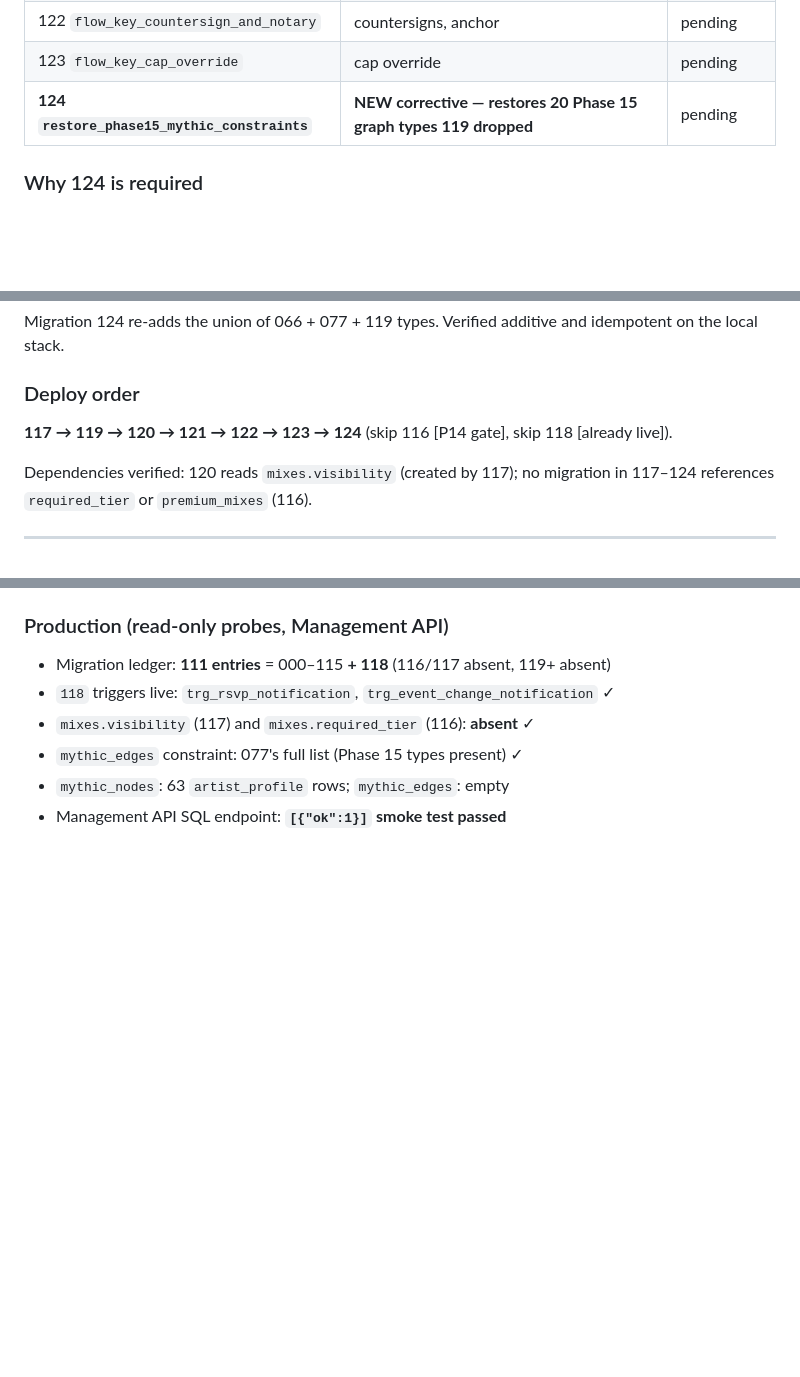
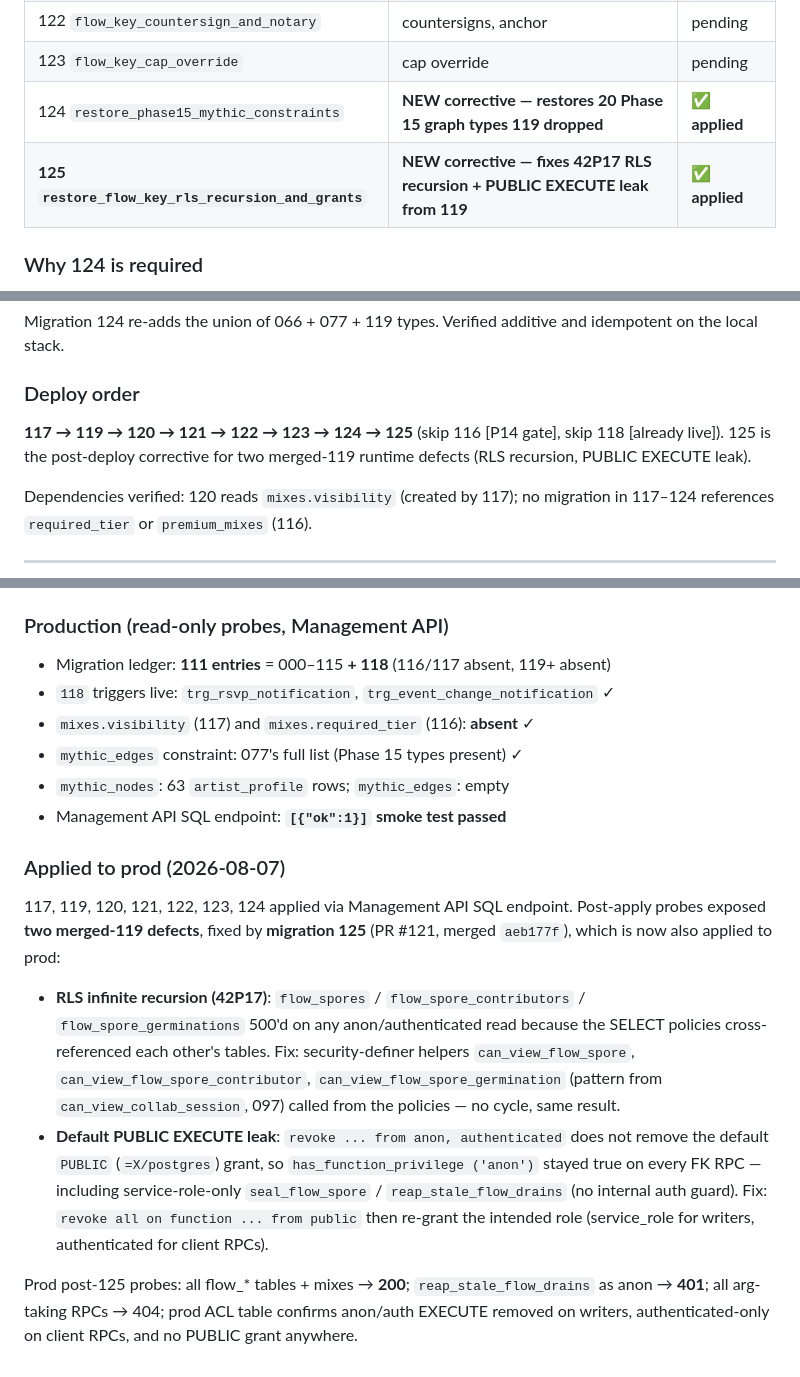
Before and after one commit to BoozeLee/mixhive, a Markdown page: docs/PROD_MIGRATION_DEPLOY_RUNBOOK_2026-08-07.md, 3 parts joined by grey strips. Rendered like a GitHub page; blank space fills up the shorter version.

Commit message:
docs(deploy): record 125 apply + prod post-fix probes in runbook

```diff
--- a/docs/PROD_MIGRATION_DEPLOY_RUNBOOK_2026-08-07.md
+++ b/docs/PROD_MIGRATION_DEPLOY_RUNBOOK_2026-08-07.md
@@ -25,7 +25,8 @@ monetization decision — never apply it) and **skipping 118** (already applied)
 | 121 `flow_key_germination` | FK-2 germination RPCs | pending |
 | 122 `flow_key_countersign_and_notary` | countersigns, anchor | pending |
 | 123 `flow_key_cap_override` | cap override | pending |
-| **124 `restore_phase15_mythic_constraints`** | **NEW corrective — restores 20 Phase 15 graph types 119 dropped** | pending |
+| 124 `restore_phase15_mythic_constraints` | **NEW corrective — restores 20 Phase 15 graph types 119 dropped** | **✅ applied** |
+| **125 `restore_flow_key_rls_recursion_and_grants`** | **NEW corrective — fixes 42P17 RLS recursion + PUBLIC EXECUTE leak from 119** | **✅ applied** |
 
 ### Why 124 is required
 
@@ -53,8 +54,9 @@ idempotent on the local stack.
 
 ### Deploy order
 
-**117 → 119 → 120 → 121 → 122 → 123 → 124** (skip 116 [P14 gate], skip 118
-[already live]).
+**117 → 119 → 120 → 121 → 122 → 123 → 124 → 125** (skip 116 [P14 gate], skip 118
+[already live]). 125 is the post-deploy corrective for two merged-119 runtime
+defects (RLS recursion, PUBLIC EXECUTE leak).
 
 Dependencies verified: 120 reads `mixes.visibility` (created by 117); no
 migration in 117–124 references `required_tier` or `premium_mixes` (116).
@@ -257,3 +259,27 @@ inverse-DDL (new migration, never hand-edits):
 - `mythic_edges` constraint: 077's full list (Phase 15 types present) ✓
 - `mythic_nodes`: 63 `artist_profile` rows; `mythic_edges`: empty
 - Management API SQL endpoint: **`[{"ok":1}]` smoke test passed**
+
+### Applied to prod (2026-08-07)
+
+117, 119, 120, 121, 122, 123, 124 applied via Management API SQL endpoint.
+Post-apply probes exposed **two merged-119 defects**, fixed by **migration 125**
+(PR #121, merged `aeb177f`), which is now also applied to prod:
+
+- **RLS infinite recursion (42P17)**: `flow_spores` / `flow_spore_contributors` /
+  `flow_spore_germinations` 500'd on any anon/authenticated read because the
+  SELECT policies cross-referenced each other's tables. Fix: security-definer
+  helpers `can_view_flow_spore`, `can_view_flow_spore_contributor`,
+  `can_view_flow_spore_germination` (pattern from `can_view_collab_session`, 097)
+  called from the policies — no cycle, same result.
+- **Default PUBLIC EXECUTE leak**: `revoke ... from anon, authenticated` does not
+  remove the default `PUBLIC` (`=X/postgres`) grant, so `has_function_privilege
+  ('anon')` stayed true on every FK RPC — including service-role-only
+  `seal_flow_spore` / `reap_stale_flow_drains` (no internal auth guard). Fix:
+  `revoke all on function ... from public` then re-grant the intended role
+  (service_role for writers, authenticated for client RPCs).
+
+Prod post-125 probes: all flow_* tables + mixes → **200**; `reap_stale_flow_drains`
+as anon → **401**; all arg-taking RPCs → 404; prod ACL table confirms
+anon/auth EXECUTE removed on writers, authenticated-only on client RPCs, and
+no PUBLIC grant anywhere.
```
